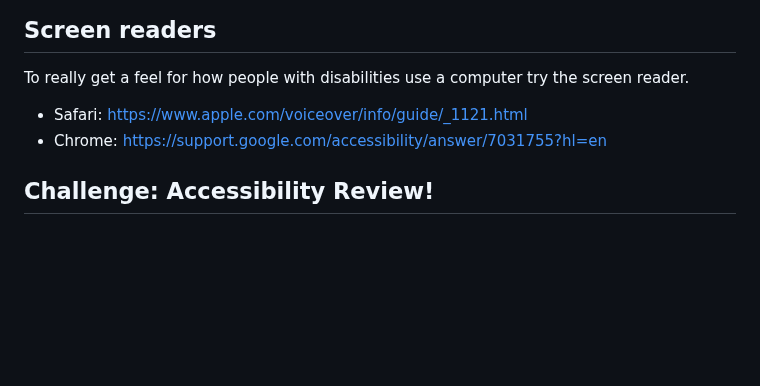
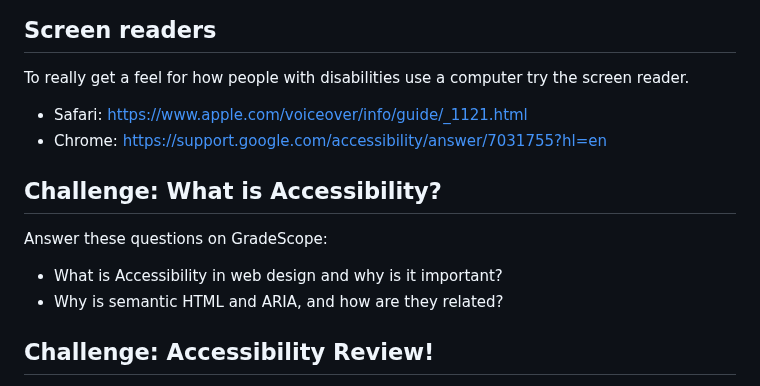
Before and after one commit to mikeygough/my-ACS-2330-Responsive-Web-Design, a Markdown page: class-6.md, the part around the change. Rendered like a GitHub page; blank space fills up the shorter version.

```diff
--- a/class-6.md
+++ b/class-6.md
@@ -90,6 +90,13 @@ To really get a feel for how people with disabilities use a computer try the scr
 - Safari: https://www.apple.com/voiceover/info/guide/_1121.html
 - Chrome: https://support.google.com/accessibility/answer/7031755?hl=en
 
+## Challenge: What is Accessibility?
+
+Answer these questions on GradeScope:
+
+- What is Accessibility in web design and why is it important?
+- Why is semantic HTML and ARIA, and how are they related?
+
 ## Challenge: Accessibility Review!
 
 Review and evaluate the accessibility of a website of your choice. This can be any site you like, a site you use everyday is preferable, buy soap and fuzzy slippers on Amazon, check out cat pictures on reddit, order Airpods Max on the Apple store.
```
